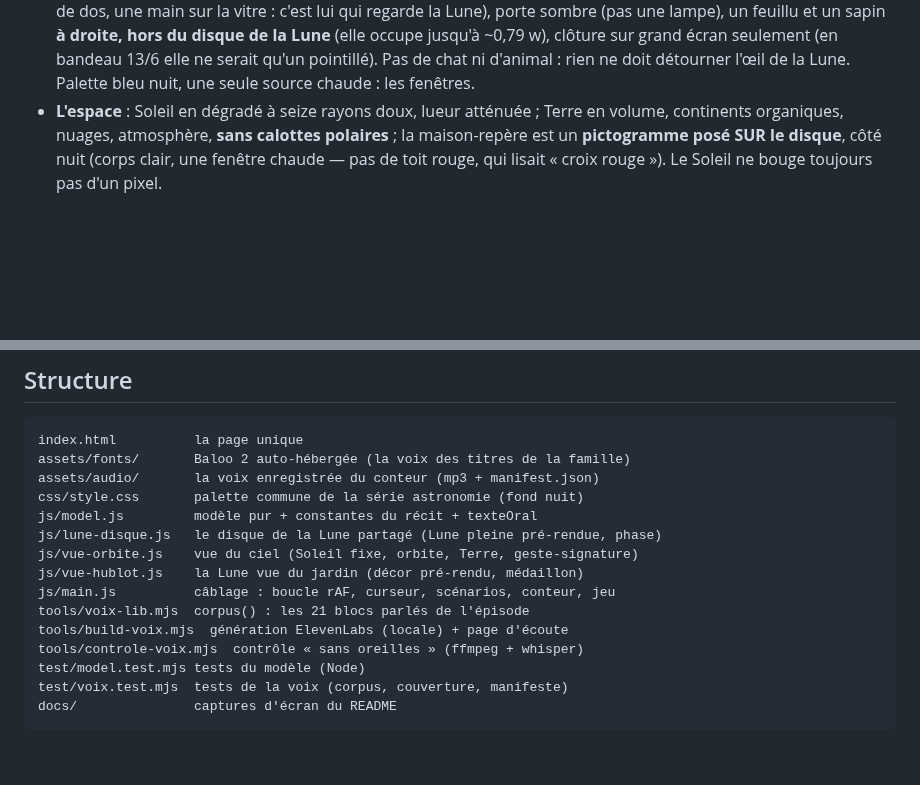
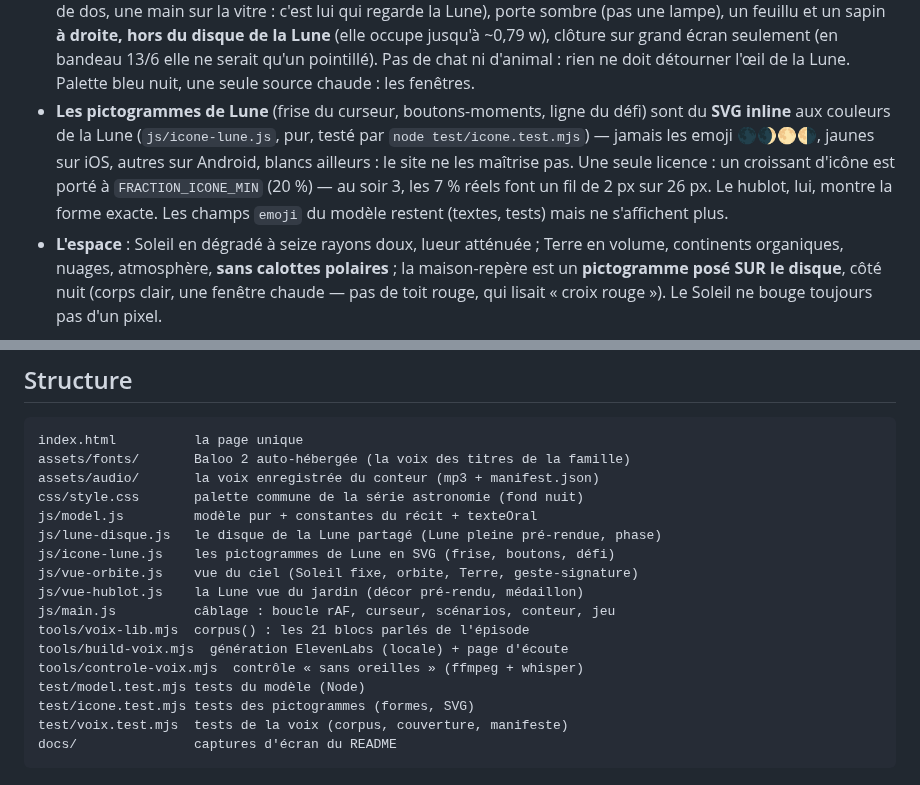
Before and after one commit to davidb-prog/la-lune-change-de-forme, a Markdown page: CLAUDE.md, 2 parts joined by grey strips. Rendered like a GitHub page; blank space fills up the shorter version.

````diff
--- a/CLAUDE.md
+++ b/CLAUDE.md
@@ -95,6 +95,14 @@ Vérités verrouillées par `test/model.test.mjs` (à compléter, jamais supprim
   ne serait qu'un pointillé). Pas de chat ni d'animal : rien ne doit
   détourner l'œil de la Lune. Palette bleu nuit, une seule source chaude :
   les fenêtres.
+- **Les pictogrammes de Lune** (frise du curseur, boutons-moments, ligne du
+  défi) sont du **SVG inline** aux couleurs de la Lune (`js/icone-lune.js`,
+  pur, testé par `node test/icone.test.mjs`) — jamais les emoji 🌑🌒🌕🌗,
+  jaunes sur iOS, autres sur Android, blancs ailleurs : le site ne les
+  maîtrise pas. Une seule licence : un croissant d'icône est porté à
+  `FRACTION_ICONE_MIN` (20 %) — au soir 3, les 7 % réels font un fil de 2 px
+  sur 26 px. Le hublot, lui, montre la forme exacte. Les champs `emoji` du
+  modèle restent (textes, tests) mais ne s'affichent plus.
 - **L'espace** : Soleil en dégradé à seize rayons doux, lueur atténuée ;
   Terre en volume, continents organiques, nuages, atmosphère, **sans
   calottes polaires** ; la maison-repère est un **pictogramme posé SUR le
@@ -292,6 +300,7 @@ assets/audio/       la voix enregistrée du conteur (mp3 + manifest.json)
 css/style.css       palette commune de la série astronomie (fond nuit)
 js/model.js         modèle pur + constantes du récit + texteOral
 js/lune-disque.js   le disque de la Lune partagé (Lune pleine pré-rendue, phase)
+js/icone-lune.js    les pictogrammes de Lune en SVG (frise, boutons, défi)
 js/vue-orbite.js    vue du ciel (Soleil fixe, orbite, Terre, geste-signature)
 js/vue-hublot.js    la Lune vue du jardin (décor pré-rendu, médaillon)
 js/main.js          câblage : boucle rAF, curseur, scénarios, conteur, jeu
@@ -299,6 +308,7 @@ tools/voix-lib.mjs  corpus() : les 21 blocs parlés de l'épisode
 tools/build-voix.mjs  génération ElevenLabs (locale) + page d'écoute
 tools/controle-voix.mjs  contrôle « sans oreilles » (ffmpeg + whisper)
 test/model.test.mjs tests du modèle (Node)
+test/icone.test.mjs tests des pictogrammes (formes, SVG)
 test/voix.test.mjs  tests de la voix (corpus, couverture, manifeste)
 docs/               captures d'écran du README
 ```
````
Also changed, not shown: README.md (+2 -0 lines), docs/capture-desktop.png, docs/capture-mobile.png, docs/capture-mouvement-reduit.png, 5 other files.
